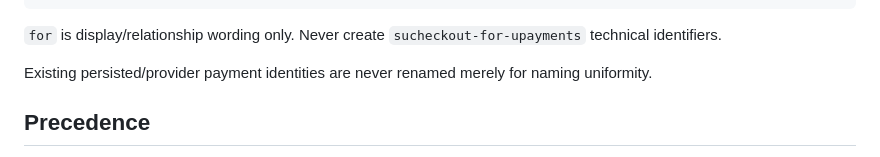
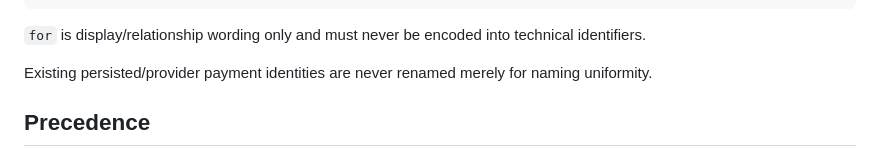
Before and after one commit to SimplixInnovations/simplixpay-upayments, a Markdown page: docs/project/README.md, the part around the change. GitHub-like rendering.

Commit message:
docs: remove forbidden technical-form residue from docs map

````diff
--- a/docs/project/README.md
+++ b/docs/project/README.md
@@ -77,7 +77,7 @@ Canonical basename: sucheckout-upayments/UPayments.php
 Target repository:  SimplixInnovations/sucheckout-upayments
 ```
 
-`for` is display/relationship wording only. Never create `sucheckout-for-upayments` technical identifiers.
+`for` is display/relationship wording only and must never be encoded into technical identifiers.
 
 Existing persisted/provider payment identities are never renamed merely for naming uniformity.
 
````
